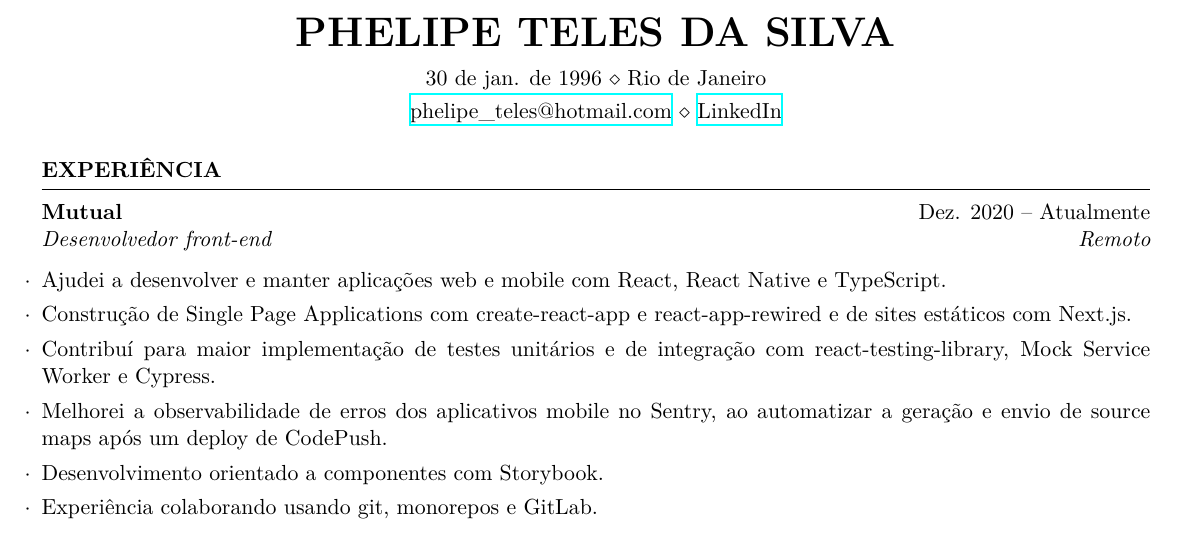
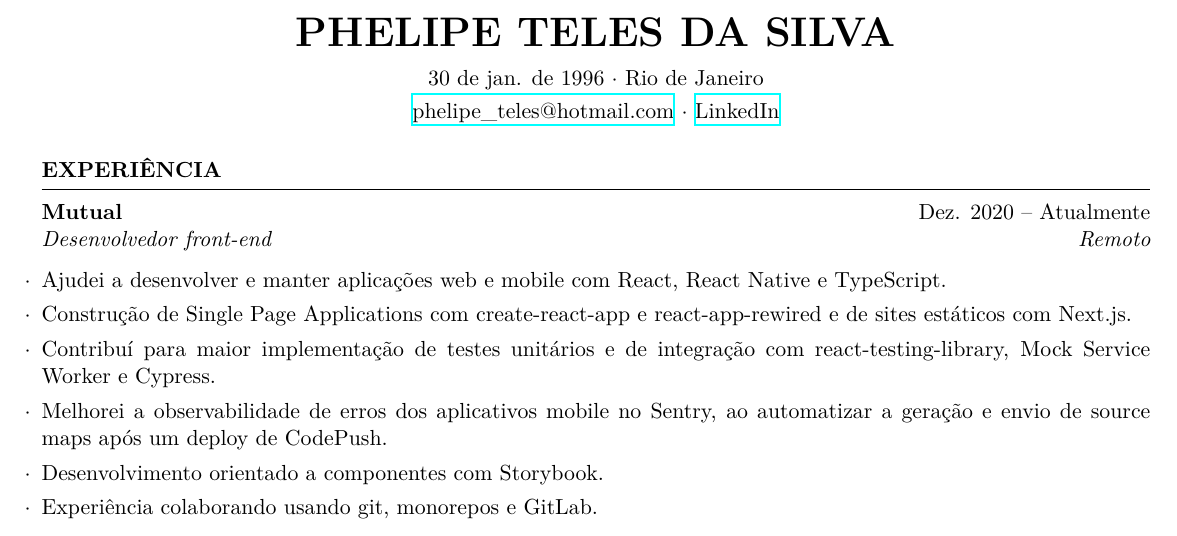
Before and after one commit to phelipetls/resumes, a LaTeX CV (phelipe-teles-resume.tex): part of the page, cut so that both start at the same text. Compiled offline with XeLaTeX.

Commit message:
Remove diamond symbol usage for consistency

```diff
--- a/phelipe-teles-resume.tex
+++ b/phelipe-teles-resume.tex
@@ -24,12 +24,12 @@
 \centerline{\huge\bf PHELIPE TELES DA SILVA}
 \medskip
 
-\centerline{30 de jan. de 1996 $\diamond$ Rio de Janeiro}
+\centerline{30 de jan. de 1996 $\cdot$ Rio de Janeiro}
 \smallskip
 
 \centerline{
   \href{mailto:phelipe_teles@hotmail.com}{phelipe\_teles@hotmail.com}
-  $\diamond$
+  $\cdot$
   \href{https://linkedin.com/in/phelipeteles}{LinkedIn}
 }
 \smallskip
```
